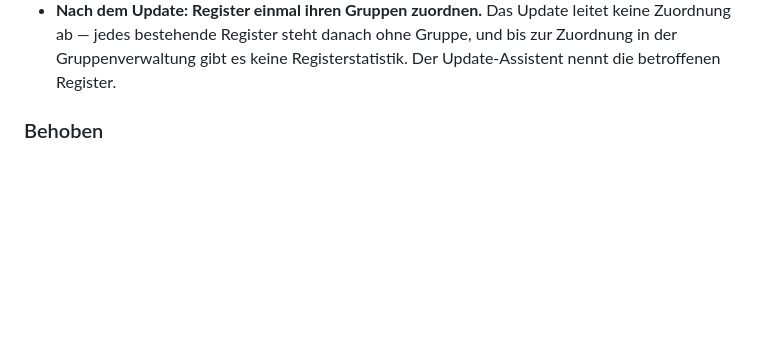
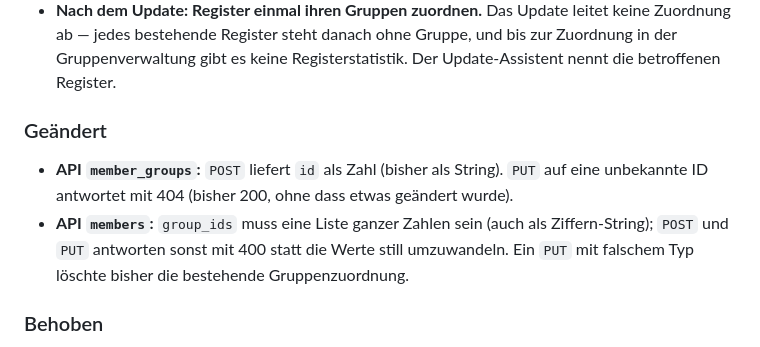
Before and after one commit to mcmaier/EhrenSache, a Markdown page: CHANGELOG.md, the part around the change. Rendered like a GitHub page; blank space fills up the shorter version.

Commit message:
docs: Changelog zu member_groups- und members-API-Verhalten
Co-Authored-By: Claude Opus 5.5 <noreply@anthropic.com>

```diff
--- a/CHANGELOG.md
+++ b/CHANGELOG.md
@@ -47,6 +47,13 @@ Versionierung folgt [Semantic Versioning](https://semver.org/lang/de/).
   Zuordnung ab — jedes bestehende Register steht danach ohne Gruppe, und bis zur Zuordnung in
   der Gruppenverwaltung gibt es keine Registerstatistik. Der Update-Assistent nennt die
   betroffenen Register.
+
+### Geändert
+- **API `member_groups`:** `POST` liefert `id` als Zahl (bisher als String). `PUT` auf eine
+  unbekannte ID antwortet mit 404 (bisher 200, ohne dass etwas geändert wurde).
+- **API `members`:** `group_ids` muss eine Liste ganzer Zahlen sein (auch als Ziffern-String);
+  `POST` und `PUT` antworten sonst mit 400 statt die Werte still umzuwandeln. Ein `PUT` mit
+  falschem Typ löschte bisher die bestehende Gruppenzuordnung.
 
 ### Behoben
 - **Die Statistik zählte Termine vor dem Eintritt und nach dem Austritt mit.** Wer im Laufe
```
